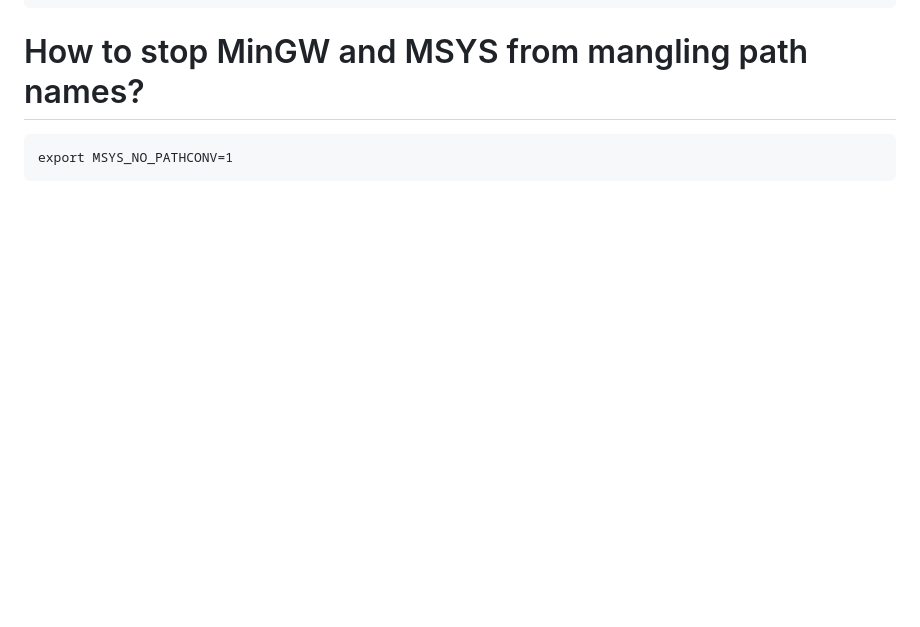
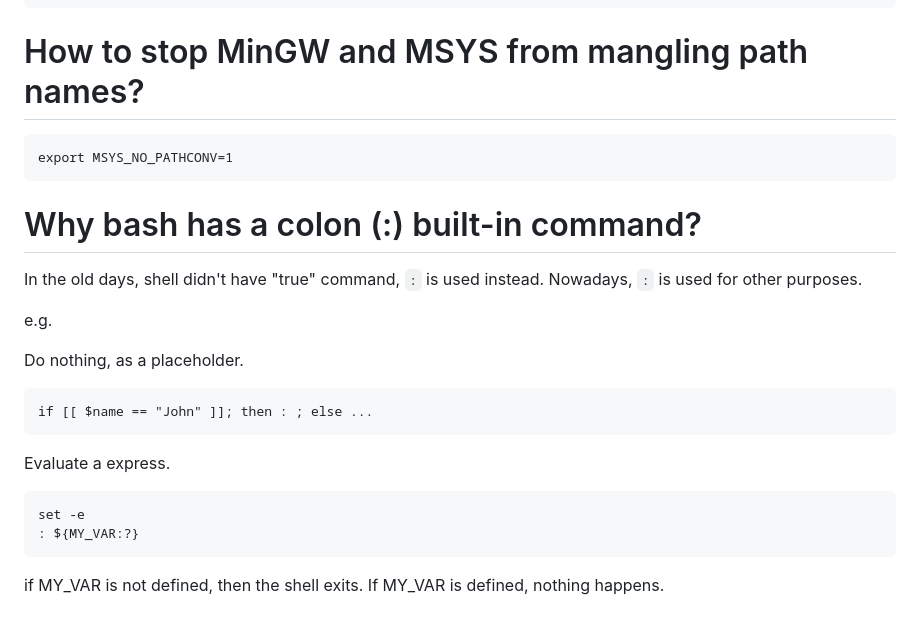
Before and after one commit to smstong/smstong.github.io, a Markdown page: md/bash-faq.md, the part around the change. GitHub-like rendering; blank space fills up the shorter version.

Commit message:
Update bash.

````diff
--- a/md/bash-faq.md
+++ b/md/bash-faq.md
@@ -137,3 +137,21 @@ FreeBSD has a better manual,
 ```
 export MSYS_NO_PATHCONV=1
 ```
+
+# Why bash has a colon (:) built-in command?
+In the old days, shell didn't have "true" command, ```:``` is used instead.
+Nowadays, ```:``` is used for other purposes.
+
+e.g.
+
+Do nothing, as a placeholder.
+```
+if [[ $name == "John" ]]; then : ; else ...
+```
+
+Evaluate a express.
+```
+set -e
+: ${MY_VAR:?}
+```
+if MY_VAR is not defined, then the shell exits. If MY_VAR is defined, nothing happens.
````
